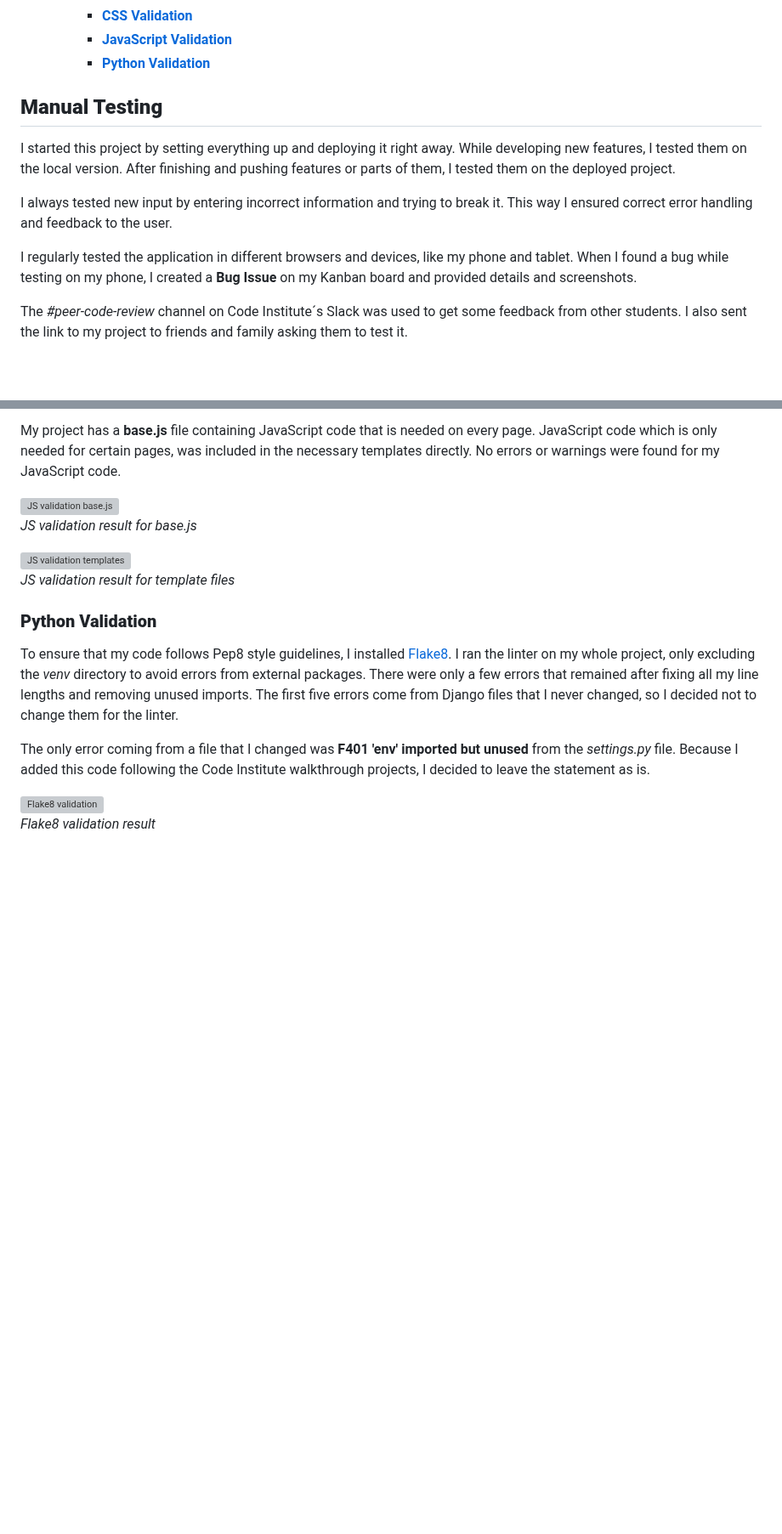
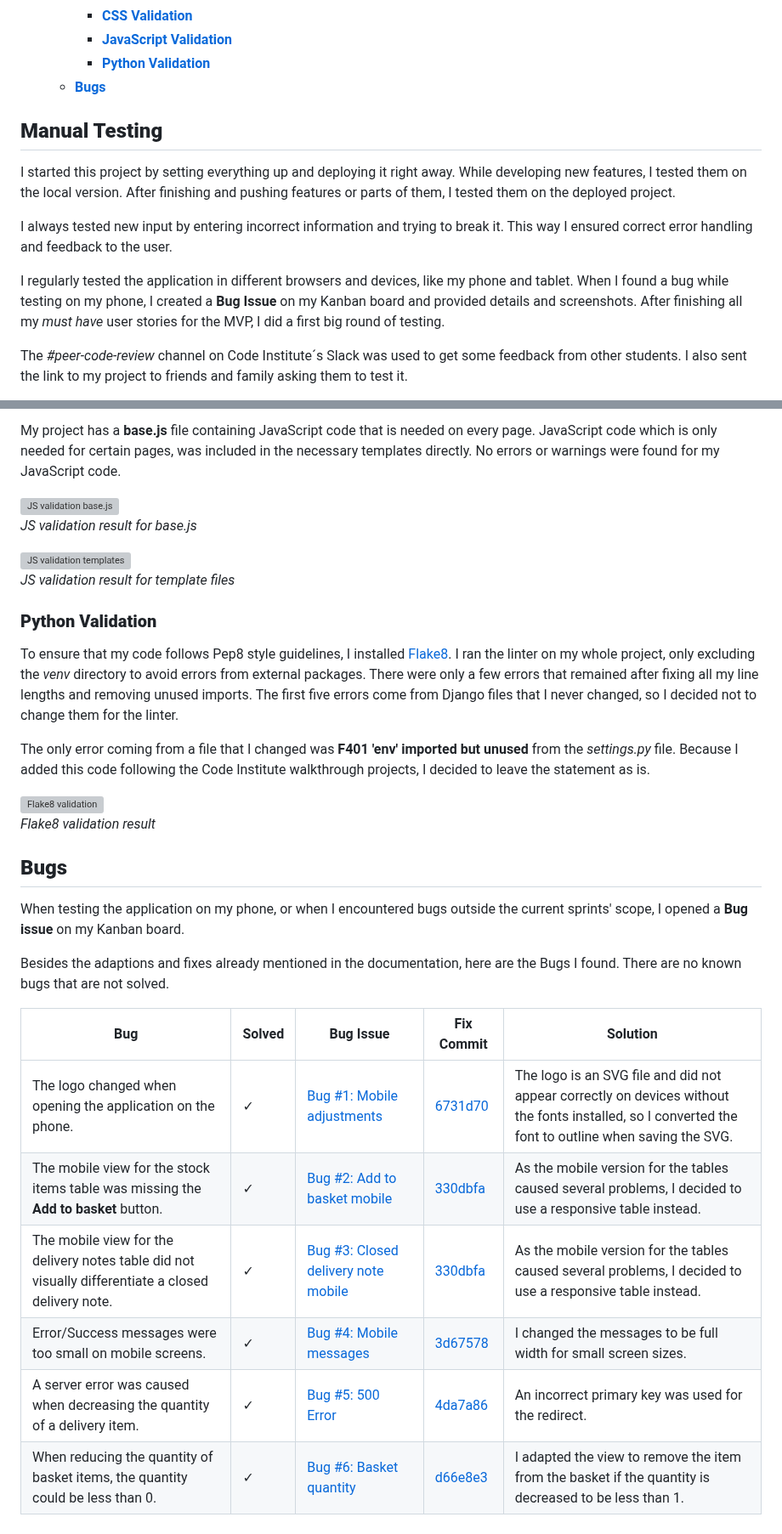
Before and after one commit to Julia-Wagner/PipeTracker, a Markdown page: TESTING.md, 2 parts joined by grey strips. Shown at 85% size. Rendered like a GitHub page; blank space fills up the shorter version; grey boxes are pictures that could not be loaded.

Commit message:
doc: add bugs to testing file

```diff
--- a/TESTING.md
+++ b/TESTING.md
@@ -15,6 +15,7 @@
     * [**CSS Validation**](#css-validation)
     * [**JavaScript Validation**](#javascript-validation)
     * [**Python Validation**](#python-validation)
+  * [**Bugs**](#bugs)
 <!-- TOC -->
 
 ## **Manual Testing**
@@ -23,7 +24,7 @@ I started this project by setting everything up and deploying it right away. Whi
 
 I always tested new input by entering incorrect information and trying to break it. This way I ensured correct error handling and feedback to the user.
 
-I regularly tested the application in different browsers and devices, like my phone and tablet. When I found a bug while testing on my phone, I created a **Bug Issue** on my Kanban board and provided details and screenshots.
+I regularly tested the application in different browsers and devices, like my phone and tablet. When I found a bug while testing on my phone, I created a **Bug Issue** on my Kanban board and provided details and screenshots. After finishing all my *must have* user stories for the MVP, I did a first big round of testing.
 
 The *#peer-code-review* channel on Code Institute´s Slack was used to get some feedback from other students. I also sent the link to my project to friends and family asking them to test it.
 
@@ -201,3 +202,18 @@ The only error coming from a file that I changed was **F401 'env' imported but u
 
 ![Flake8 validation](docs/testing/flake8.png)\
 *Flake8 validation result*
+
+## **Bugs**
+
+When testing the application on my phone, or when I encountered bugs outside the current sprints' scope, I opened a **Bug issue** on my Kanban board.
+
+Besides the adaptions and fixes already mentioned in the documentation, here are the Bugs I found. There are no known bugs that are not solved.
+
+| Bug                                                                                                 | Solved  | Bug Issue                                                                                    | Fix Commit                                                                                             | Solution                                                                                                                                             |
+|-----------------------------------------------------------------------------------------------------|---------|----------------------------------------------------------------------------------------------|--------------------------------------------------------------------------------------------------------|------------------------------------------------------------------------------------------------------------------------------------------------------|
+| The logo changed when opening the application on the phone.                                         | &check; | [Bug #1: Mobile adjustments](https://github.com/Julia-Wagner/PipeTracker/issues/25)          | [6731d70](https://github.com/Julia-Wagner/PipeTracker/commit/6731d70a1c27284d7d4c812f98e39742d862f4c6) | The logo is an SVG file and did not appear correctly on devices without the fonts installed, so I converted the font to outline when saving the SVG. |
+| The mobile view for the stock items table was missing the **Add to basket** button.                 | &check; | [Bug #2: Add to basket mobile](https://github.com/Julia-Wagner/PipeTracker/issues/26)        | [330dbfa](https://github.com/Julia-Wagner/PipeTracker/commit/330dbfa64da9e4bc2cd310a3c1f179b481949322) | As the mobile version for the tables caused several problems, I decided to use a responsive table instead.                                           |
+| The mobile view for the delivery notes table did not visually differentiate a closed delivery note. | &check; | [Bug #3: Closed delivery note mobile](https://github.com/Julia-Wagner/PipeTracker/issues/27) | [330dbfa](https://github.com/Julia-Wagner/PipeTracker/commit/330dbfa64da9e4bc2cd310a3c1f179b481949322) | As the mobile version for the tables caused several problems, I decided to use a responsive table instead.                                           |
+| Error/Success messages were too small on mobile screens.                                            | &check; | [Bug #4: Mobile messages](https://github.com/Julia-Wagner/PipeTracker/issues/28)             | [3d67578](https://github.com/Julia-Wagner/PipeTracker/commit/3d67578feb20960155ba7adfe5a733608949111a) | I changed the messages to be full width for small screen sizes.                                                                                      |
+| A server error was caused when decreasing the quantity of a delivery item.                          | &check; | [Bug #5: 500 Error](https://github.com/Julia-Wagner/PipeTracker/issues/29)                   | [4da7a86](https://github.com/Julia-Wagner/PipeTracker/commit/4da7a86ecb72305ad5114ed9e22f5a7207f88e4e) | An incorrect primary key was used for the redirect.                                                                                                  |
+| When reducing the quantity of basket items, the quantity could be less than 0.                      | &check; | [Bug #6: Basket quantity](https://github.com/Julia-Wagner/PipeTracker/issues/36)             | [d66e8e3](https://github.com/Julia-Wagner/PipeTracker/commit/d66e8e3f5935603fb61155c13099bfb94e3112a7) | I adapted the view to remove the item from the basket if the quantity is decreased to be less than 1.                                                |
```
